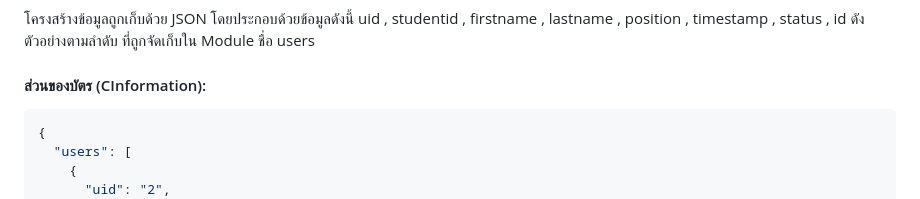
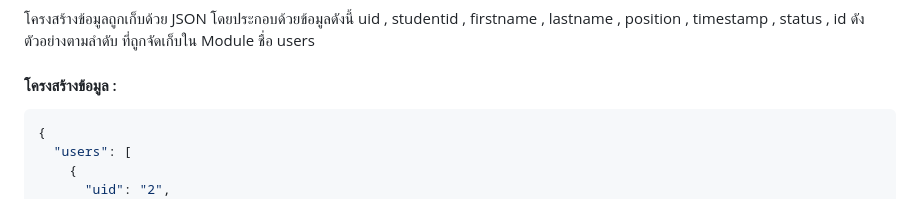
Before and after one commit to TOEYJIRAKIT/IOT-MiniProject, a Markdown page: README.md, the part around the change. Drawn GitHub-style.

````diff
--- a/README.md
+++ b/README.md
@@ -11,7 +11,7 @@
 ## การออกแบบระบบ
 ### Data Stucture
 โครงสร้างข้อมูลถูกเก็บด้วย JSON โดยประกอบด้วยข้อมูลดังนี้ uid , studentid , firstname , lastname , position , timestamp , status , id  ดังตัวอย่างตามลำดับ ที่ถูกจัดเก็บใน Module ชื่อ users
-#### ส่วนของบัตร (CInformation):
+#### โครงสร้างข้อมูล :
 ```json
 {
   "users": [
````
